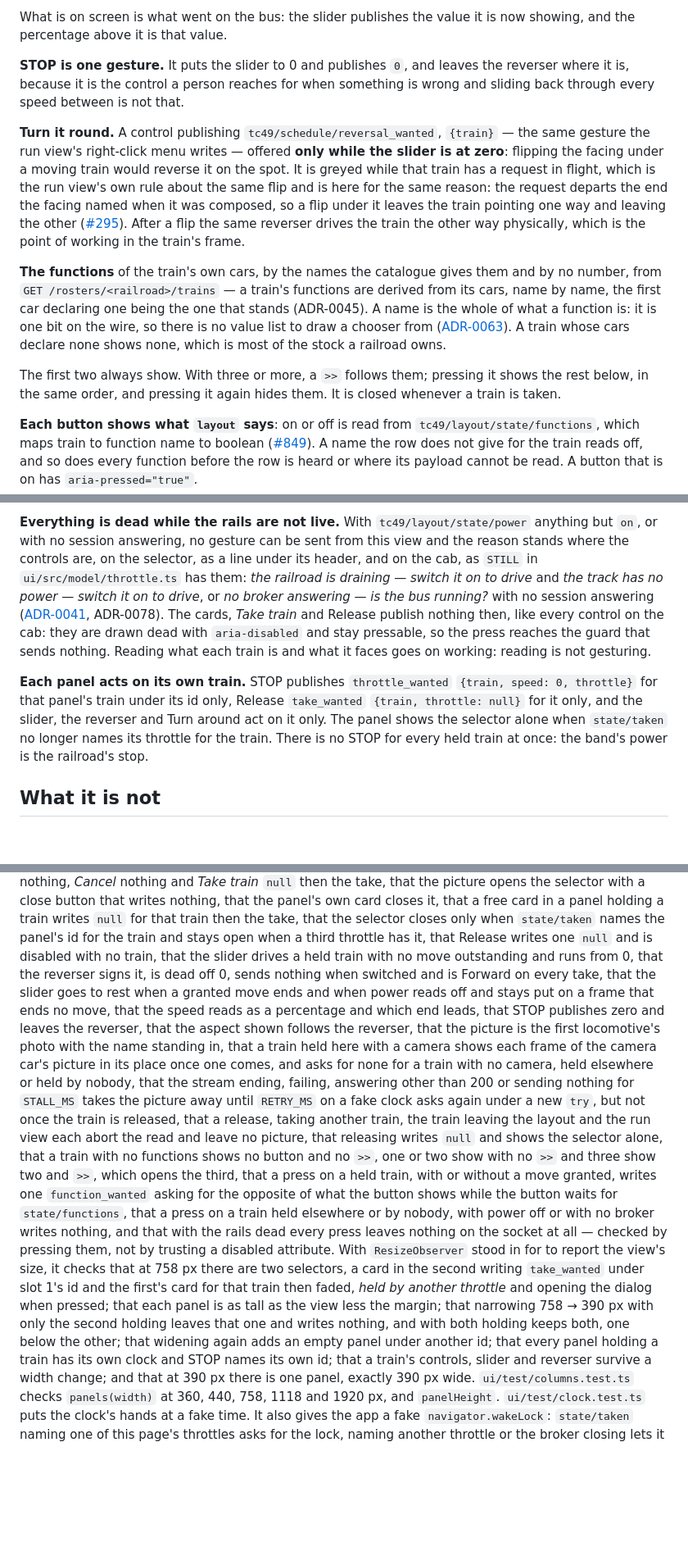
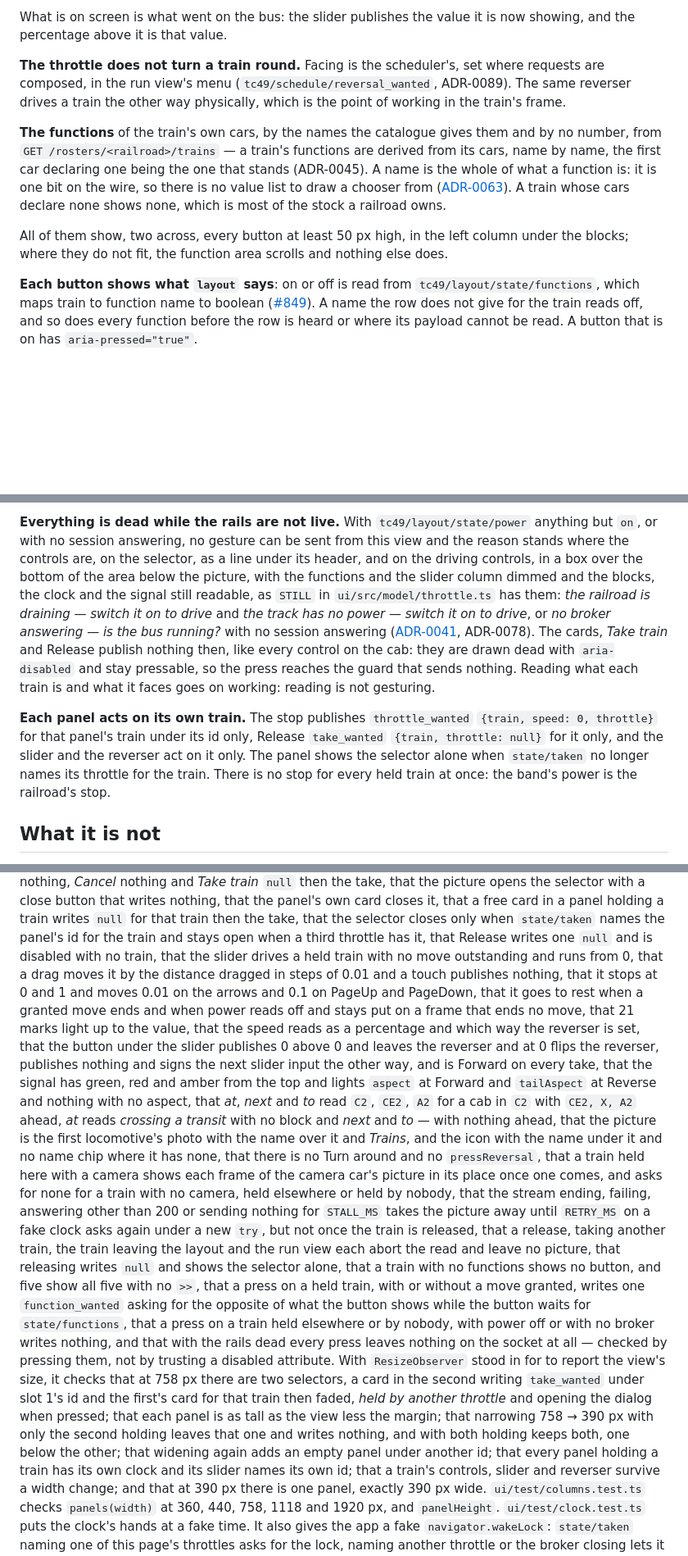
Before and after one commit to rails49/control, a Markdown page: docs/ui/THROTTLE.md, 3 parts joined by grey strips. Shown at 82% size. Rendered like a GitHub page; blank space fills up the shorter version.

```diff
--- a/docs/ui/THROTTLE.md
+++ b/docs/ui/THROTTLE.md
@@ -243,20 +276,10 @@ slider where it was.
 What is on screen is what went on the bus: the slider publishes the value it
 is now showing, and the percentage above it is that value.
 
-**STOP is one gesture.** It puts the slider to 0 and publishes `0`, and leaves
-the reverser where it is, because it is the control a person reaches for when
-something is wrong and sliding back through every speed between is not that.
-
-**Turn it round.** A control publishing `tc49/schedule/reversal_wanted`,
-`{train}` — the same gesture the run view's right-click menu writes — offered
-**only while the slider is at zero**: flipping the facing under a moving train
-would reverse it on the spot. It is greyed while that train has a request in
-flight, which is the run view's own rule about the same flip and is here for
-the same reason: the request departs the end the facing named when it was
-composed, so a flip under it leaves the train pointing one way and leaving the
-other ([#295](https://github.com/rails49/control/issues/295)). After a flip the
-same reverser drives the train the other way physically, which is the point
-of working in the train's frame.
+**The throttle does not turn a train round.** Facing is the scheduler's, set
+where requests are composed, in the run view's menu
+(`tc49/schedule/reversal_wanted`, ADR-0089). The same reverser drives a train
+the other way physically, which is the point of working in the train's frame.
 
 **The functions** of the train's own cars, by the names the catalogue gives
 them and by no number, from `GET /rosters/<railroad>/trains` — a train's functions
@@ -266,9 +289,9 @@ one bit on the wire, so there is no value list to draw a chooser from
 ([ADR-0063](../adr/0063-the-desired-half-may-ask-for-what-the-observed-half-cannot-report.md)). A train whose cars declare none shows none,
 which is most of the stock a railroad owns.
 
-The first two always show. With three or more, a `>>` follows them; pressing
-it shows the rest below, in the same order, and pressing it again hides them.
-It is closed whenever a train is taken.
+All of them show, two across, every button at least 50 px high, in the left
+column under the blocks; where they do not fit, the function area scrolls and
+nothing else does.
 
 **Each button shows what `layout` says**: on or off is read from
 `tc49/layout/state/functions`, which maps train to function name to boolean
@@ -293,7 +316,10 @@ nothing.
 **Everything is dead while the rails are not live.** With
 `tc49/layout/state/power` anything but `on`, or with no session answering, no
 gesture can be sent from this view and the reason stands where the controls
-are, on the selector, as a line under its header, and on the cab, as `STILL` in `ui/src/model/throttle.ts` has them: *the railroad is
+are, on the selector, as a line under its header, and on the driving controls,
+in a box over the bottom of the area below the picture, with the functions and
+the slider column dimmed and the blocks, the clock and the signal still
+readable, as `STILL` in `ui/src/model/throttle.ts` has them: *the railroad is
 draining — switch it on to drive* and *the track has no power — switch it on
 to drive*, or *no broker answering — is the bus running?* with no session
 answering
@@ -303,11 +329,11 @@ every control on the cab: they are drawn dead with `aria-disabled` and stay
 pressable, so the press reaches the guard that sends nothing. Reading what each train is and what it faces goes on
 working: reading is not gesturing.
 
-**Each panel acts on its own train.** STOP publishes `throttle_wanted`
+**Each panel acts on its own train.** The stop publishes `throttle_wanted`
 `{train, speed: 0, throttle}` for that panel's train under its id only, Release
-`take_wanted` `{train, throttle: null}` for it only, and the slider, the
-reverser and Turn around act on it only. The panel shows the selector alone when
-`state/taken` no longer names its throttle for the train. There is no STOP for
+`take_wanted` `{train, throttle: null}` for it only, and the slider and the
+reverser act on it only. The panel shows the selector alone when
+`state/taken` no longer names its throttle for the train. There is no stop for
 every held train at once: the band's power is the railroad's stop.
 
 ## What it is not
@@ -448,13 +474,22 @@ panel holding a train writes `null` for that train then the take, that the
 selector closes only when `state/taken` names the panel's id for the train and
 stays open when a third throttle has it, that Release writes one `null` and is
 disabled with no train, that the
-slider drives a held train with no move outstanding and runs from 0, that the
-reverser signs it, is dead off 0, sends nothing when switched and is Forward
-on every take, that the slider goes to rest when a granted move ends and when
-power reads off and stays put on a frame that ends no move, that the speed
-reads as a percentage and which end leads, that STOP publishes zero and leaves
-the reverser, that the aspect shown follows the reverser, that the picture is
-the first locomotive's photo with the name standing in, that a train held
+slider drives a held train with no move outstanding and runs from 0, that a
+drag moves it by the distance dragged in steps of 0.01 and a touch publishes
+nothing, that it stops at 0 and 1 and moves 0.01 on the arrows and 0.1 on
+PageUp and PageDown, that it goes to rest when a granted move ends and when
+power reads off and stays put on a frame that ends no move, that 21 marks
+light up to the value, that the speed reads as a percentage and which way the
+reverser is set, that the button under the slider publishes 0 above 0 and
+leaves the reverser and at 0 flips the reverser, publishes nothing and signs
+the next slider input the other way, and is Forward on every take, that the
+signal has green, red and amber from the top and lights `aspect` at Forward
+and `tailAspect` at Reverse and nothing with no aspect, that *at*, *next* and
+*to* read `C2`, `CE2`, `A2` for a cab in `C2` with `CE2, X, A2` ahead, *at*
+reads *crossing a transit* with no block and *next* and *to* *—* with nothing
+ahead, that the picture is the first locomotive's photo with the name over it
+and *Trains*, and the icon with the name under it and no name chip where it
+has none, that there is no Turn around and no `pressReversal`, that a train held
 here with a camera shows each frame of the camera car's picture in its place once
 one comes, and asks for none for a train with no camera, held elsewhere or held
 by nobody, that the stream ending, failing, answering other than 200 or
@@ -463,8 +498,7 @@ fake clock asks again under a new `try`, but not once the train is released,
 that a release, taking another train, the train leaving the layout and the run
 view each abort the read and leave no picture, that releasing writes
 `null` and shows the selector alone, that a train with no
-functions shows no button and no `>>`, one or two show with no `>>` and three
-show two and `>>`, which opens the third, that a press on a held train, with
+functions shows no button, and five show all five with no `>>`, that a press on a held train, with
 or without a move granted, writes one `function_wanted` asking for the
 opposite of what the button shows while the button waits for
 `state/functions`, that a press on a train held elsewhere or by nobody, with
@@ -478,7 +512,7 @@ throttle* and opening the dialog when pressed; that each panel is as tall as the
 narrowing 758 → 390 px with only the second holding leaves that one and writes
 nothing, and with both holding keeps both, one below the other; that widening
 again adds an empty panel under another id; that every panel holding a train
-has its own clock and STOP names its own id; that a train's controls, slider
+has its own clock and its slider names its own id; that a train's controls, slider
 and reverser survive a width change; and that at 390 px there is one panel,
 exactly 390 px wide.
 `ui/test/columns.test.ts` checks `panels(width)` at 360, 440, 758, 1118 and
```
Also changed, not shown: other parts of docs/ui/THROTTLE.md (+67 -34 lines).
